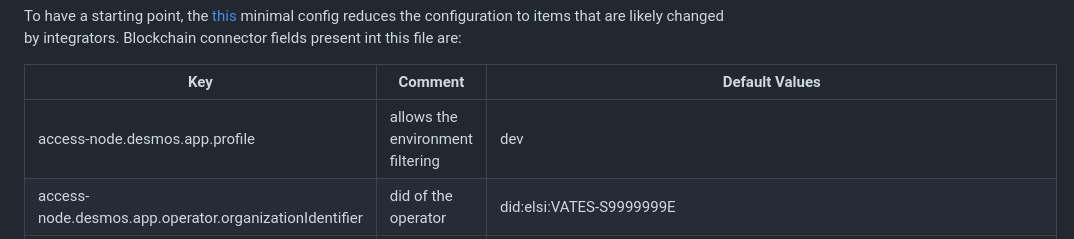
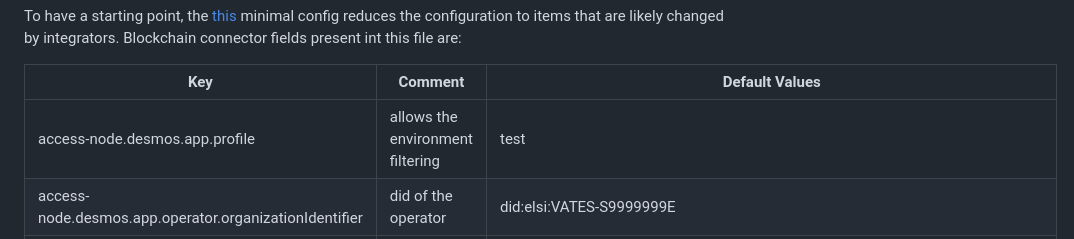
Before and after one commit to DOME-Marketplace/integration-guide, a Markdown page: README.md, the part around the change. GitHub-like rendering.

Commit message:
fix(readme): update profile

```diff
--- a/README.md
+++ b/README.md
@@ -355,7 +355,7 @@ Blockchain connector fields present int this file are:
 
 | Key                                                    | Comment                                                             | Default Values                                                     |
 |--------------------------------------------------------|---------------------------------------------------------------------|--------------------------------------------------------------------|
-| access-node.desmos.app.profile                         | allows the environment filtering                                    | dev                                                                |
+| access-node.desmos.app.profile                         | allows the environment filtering                                    | test                                                               |
 | access-node.desmos.app.operator.organizationIdentifier | did of the operator                                                 | did:elsi:VATES-S9999999E                                           |
 | access-node.desmos.app.broker.externalDomain           | must be set since it is used by third parties to retrieve your data | http://scorpio:9090                                                |
 | access-node.desmos.app.db.host                         | host of the db                                                      | postgresql-connector                                               |
```
